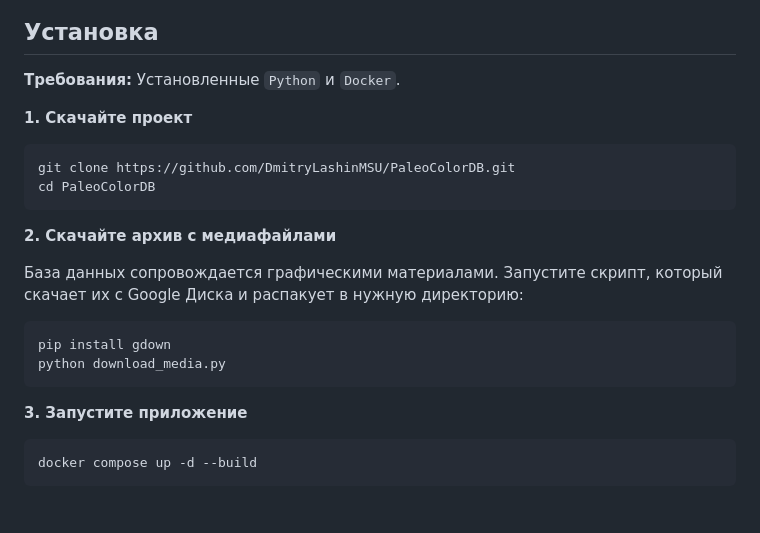
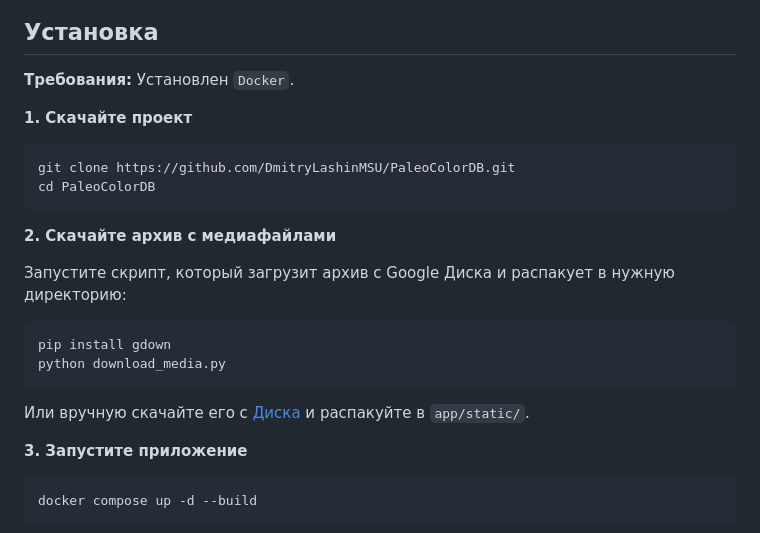
Before and after one commit to DmitryLashinMSU/PaleoColorDB, a Markdown page: README.md, the part around the change. Rendered like a GitHub page; blank space fills up the shorter version.

Commit message:
Добавление ссылки на Диск с media_archive.zip

````diff
--- a/README.md
+++ b/README.md
@@ -12,7 +12,7 @@
 
 ## Установка
 
-**Требования:** Установленные `Python` и `Docker`.
+**Требования:** Установлен `Docker`.
 
 **1. Скачайте проект**
 
@@ -23,12 +23,14 @@ cd PaleoColorDB
 
 **2. Скачайте архив с медиафайлами**
 
-База данных сопровождается графическими материалами. Запустите скрипт, который скачает их с Google Диска и распакует в нужную директорию:
+Запустите скрипт, который загрузит архив с Google Диска и распакует в нужную директорию:
 
 ```bash
 pip install gdown
 python download_media.py
 ```
+
+Или вручную скачайте его с [Диска](https://drive.google.com/uc?id=16btYr1bv0-ZNAn47-5iBESweTR1LCv77) и распакуйте в `app/static/`.
 
 **3. Запустите приложение**
 
````
